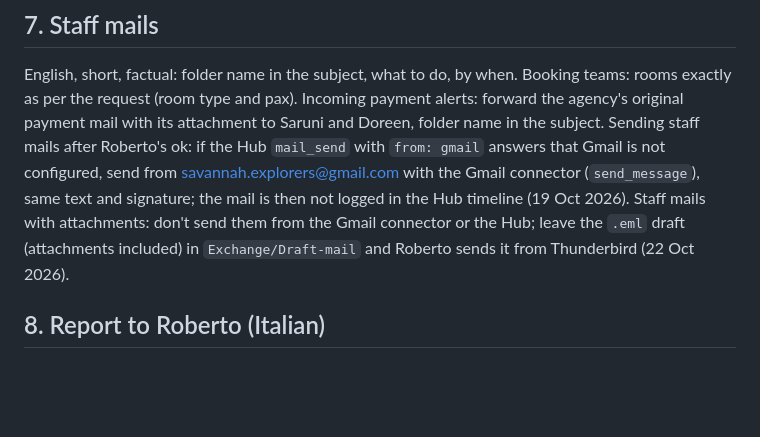
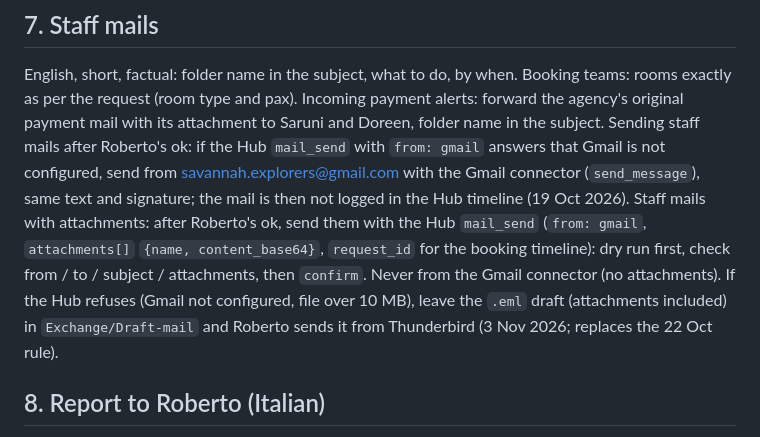
Before and after one commit to rdesibi1973/hub, a Markdown page: docs/skills/agency-email.md, the part around the change. Drawn GitHub-style; blank space fills up the shorter version.

```diff
--- a/docs/skills/agency-email.md
+++ b/docs/skills/agency-email.md
@@ -76,7 +76,7 @@ Every mail about a request/booking carries the Dropbox folder name: `Re: <origin
 
 English, short, factual: folder name in the subject, what to do, by when. Booking teams: rooms exactly as per the request (room type and pax). Incoming payment alerts: forward the agency's original payment mail with its attachment to Saruni and Doreen, folder name in the subject.
 Sending staff mails after Roberto's ok: if the Hub `mail_send` with `from: gmail` answers that Gmail is not configured, send from savannah.explorers@gmail.com with the Gmail connector (`send_message`), same text and signature; the mail is then not logged in the Hub timeline (19 Oct 2026).
-Staff mails with attachments: don't send them from the Gmail connector or the Hub; leave the `.eml` draft (attachments included) in `Exchange/Draft-mail` and Roberto sends it from Thunderbird (22 Oct 2026).
+Staff mails with attachments: after Roberto's ok, send them with the Hub `mail_send` (`from: gmail`, `attachments[]` `{name, content_base64}`, `request_id` for the booking timeline): dry run first, check from / to / subject / attachments, then `confirm`. Never from the Gmail connector (no attachments). If the Hub refuses (Gmail not configured, file over 10 MB), leave the `.eml` draft (attachments included) in `Exchange/Draft-mail` and Roberto sends it from Thunderbird (3 Nov 2026; replaces the 22 Oct rule).
 
 ## 8. Report to Roberto (Italian)
 
```
Also changed, not shown: docs/skills/social-post.md (+17 -15 lines).
